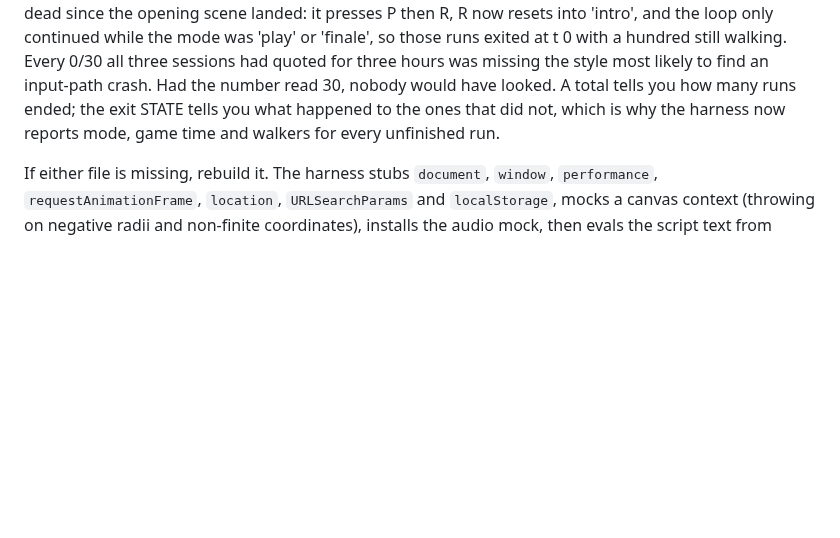
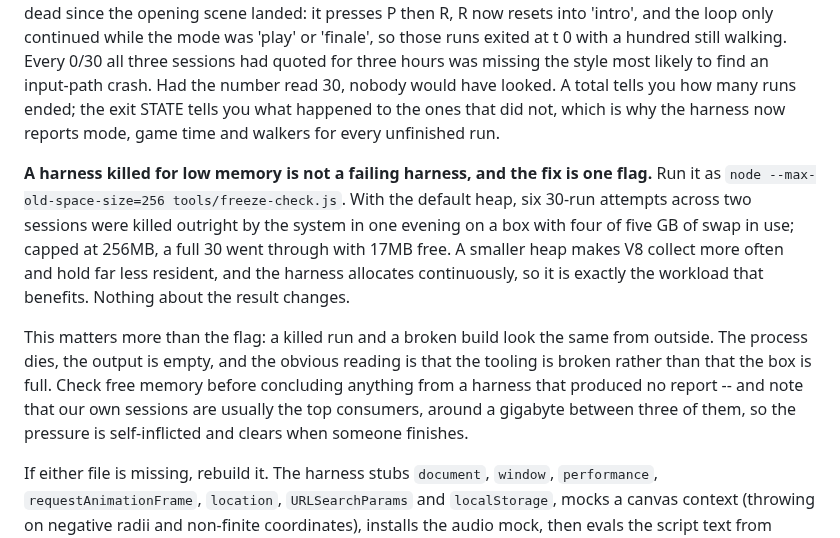
Before and after one commit to Varreaux/hundred-runners, a Markdown page: CLAUDE.md, the part around the change. Drawn GitHub-style; blank space fills up the shorter version.

Commit message:
CLAUDE.md: cap the harness heap and the box will run it
Six 30-run attempts across two sessions were killed outright by the system in one
evening, on a box with four of five GB of swap in use. Capped at 256MB a full 30
goes through with 17MB free: a smaller heap makes V8 collect more often and hold
far less resident, and a harness that allocates continuously is exactly the
workload that benefits. The result is unchanged.

Recorded mainly because a killed run and a broken build are indistinguishable from
outside -- the process dies, the output is empty, and the obvious reading is that
the tooling is broken rather than that the box is full. Also worth knowing that our
own sessions are usually the top consumers, so the pressure clears when someone
finishes.

```diff
--- a/CLAUDE.md
+++ b/CLAUDE.md
@@ -242,6 +242,21 @@ read 30, nobody would have looked. A total tells you how many runs ended; the
 exit STATE tells you what happened to the ones that did not, which is why the
 harness now reports mode, game time and walkers for every unfinished run.
 
+**A harness killed for low memory is not a failing harness, and the fix is one
+flag.** Run it as `node --max-old-space-size=256 tools/freeze-check.js`. With the
+default heap, six 30-run attempts across two sessions were killed outright by the
+system in one evening on a box with four of five GB of swap in use; capped at
+256MB, a full 30 went through with 17MB free. A smaller heap makes V8 collect more
+often and hold far less resident, and the harness allocates continuously, so it is
+exactly the workload that benefits. Nothing about the result changes.
+
+This matters more than the flag: a killed run and a broken build look the same
+from outside. The process dies, the output is empty, and the obvious reading is
+that the tooling is broken rather than that the box is full. Check free memory
+before concluding anything from a harness that produced no report -- and note that
+our own sessions are usually the top consumers, around a gigabyte between three of
+them, so the pressure is self-inflicted and clears when someone finishes.
+
 If either file is missing, rebuild it. The harness stubs `document`, `window`,
 `performance`, `requestAnimationFrame`, `location`, `URLSearchParams` and
 `localStorage`, mocks a canvas context (throwing on negative radii and
```
